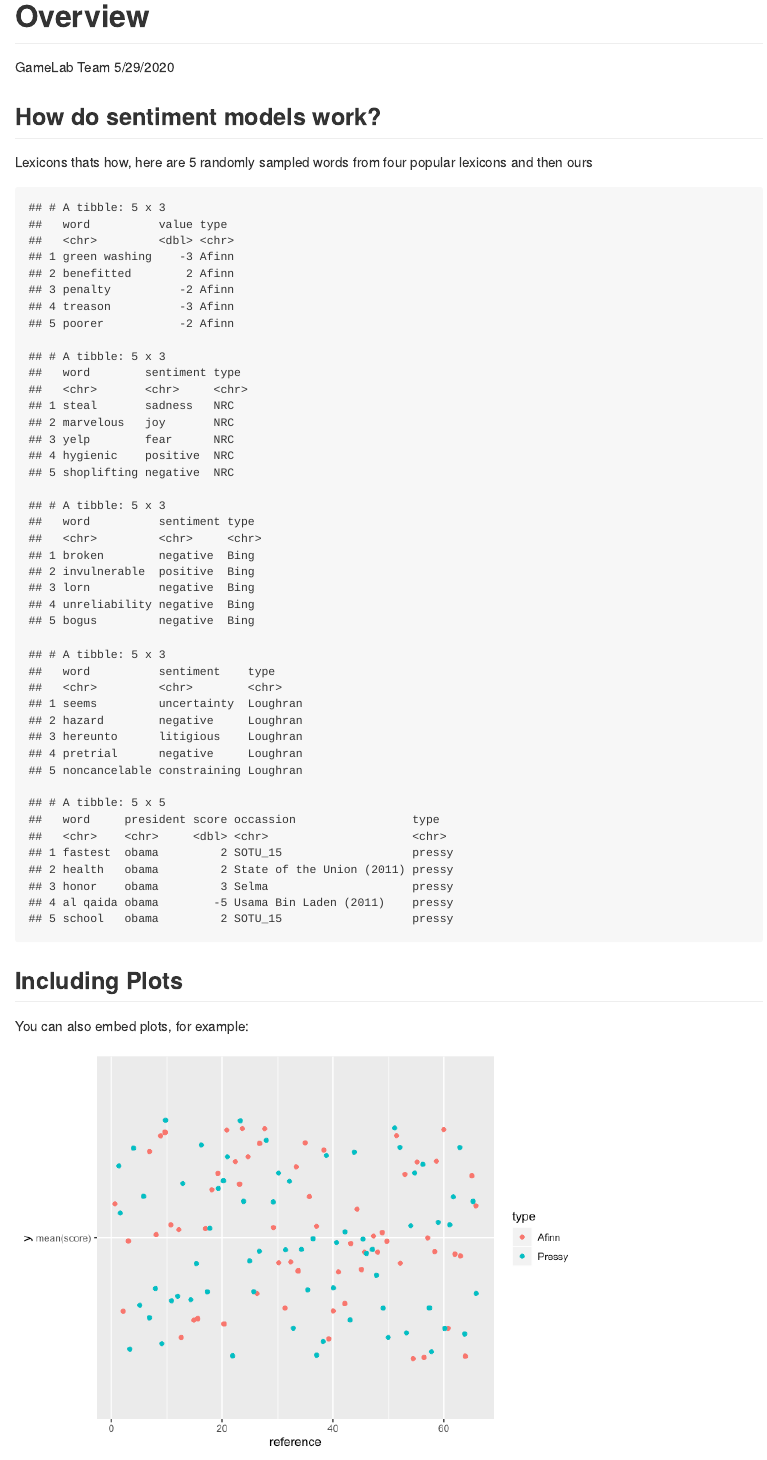
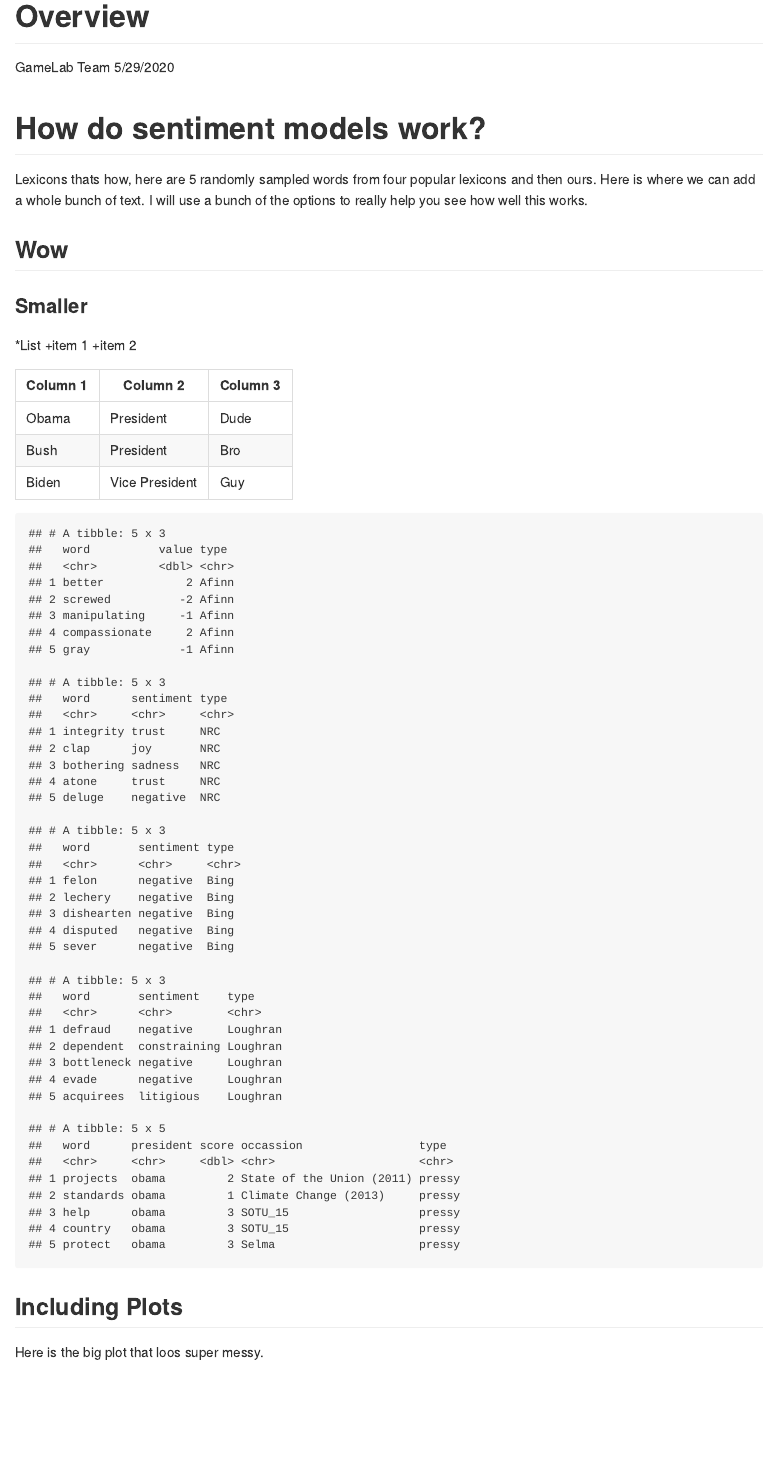
Before and after one commit to dcfaltesek/presidential2, an R Markdown document (README.Rmd): the page in a window 1100 px wide, from its top. The pictures show the output file README.md that the author committed with the source, drawn offline in the style of GitHub.

Commit message:
Overnight Work

````diff
--- a/README.Rmd
+++ b/README.Rmd
@@ -107,13 +107,32 @@ comparative<-data.frame(balance=hulk$`mean(score).x`-hulk$`mean(score).y`, var=h
 
 ```
 
-## How do sentiment models work?
+# How do sentiment models work?
 
-Lexicons thats how, here are 5 randomly sampled words from four popular lexicons and then ours
+Lexicons thats how, here are 5 randomly sampled words from four popular lexicons and then ours. Here is where we can add a whole bunch of text. I will use a bunch of the options to really help you see how well this works.
+
+## Wow
+
+### Smaller
+
+*List
+  +item 1
+  +item 2
+
+Column 1 | Column 2 | Column 3
+---------| -------- | --------
+Obama    | President| Dude
+Bush     | President| Bro
+Biden    | Vice President | Guy
+
+
+
+
 
 ```{r Sentiments}
 A1<-sample_n(A, 5)%>%
   mutate("type"="Afinn")
+
 A1
 B1<-sample_n(B, 5)%>%
   mutate("type"="NRC")
@@ -128,11 +147,15 @@ D1
 E1<-sample_n(pressy, 5)%>%
   mutate("type"="pressy")
 E1
+
+
 ```
+
+
 
 ## Including Plots
 
-You can also embed plots, for example:
+Here is the big plot that loos super messy.
 
 ```{r pressure, echo=FALSE}
 ggplot(comp, aes(reference, 'mean(score)', color=type))+geom_jitter()
````
Also changed, not shown: README.md, README_files/figure-gfm/description of what is up-1.png, README_files/figure-gfm/pressure-1.png, README_files/figure-gfm/pressure-2.png (added), README_files/figure-gfm/setup-3.png, README.Rmd (1 more changed lines).
